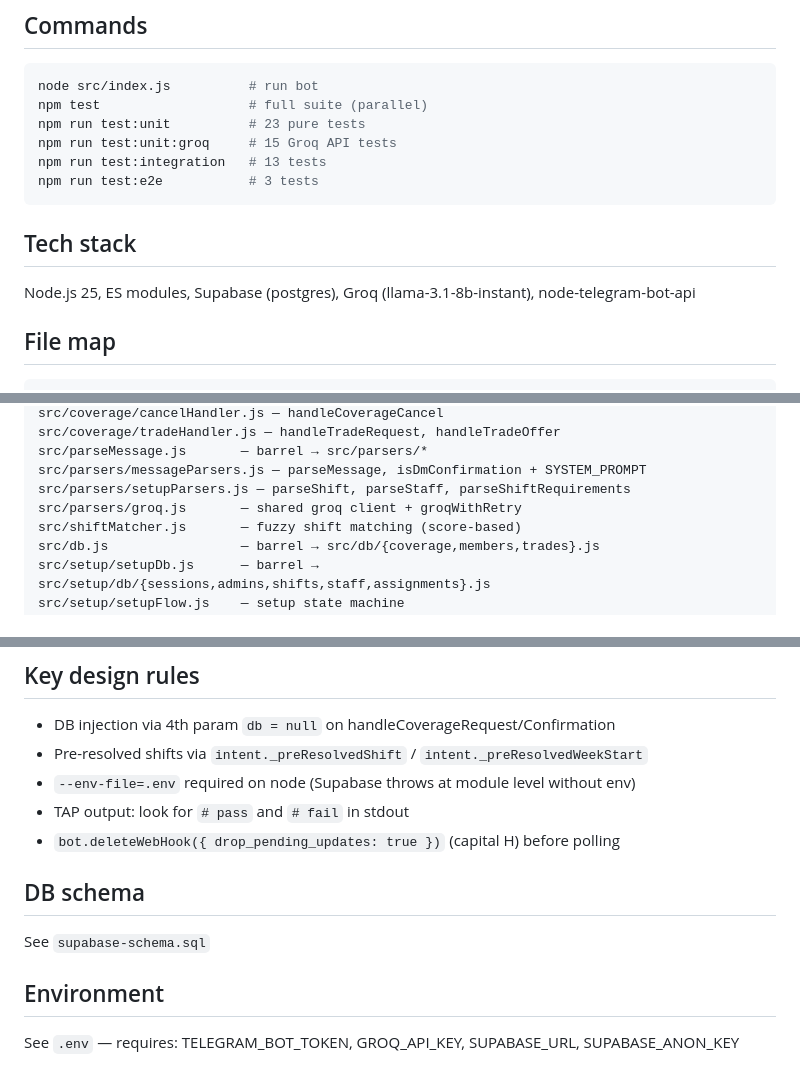
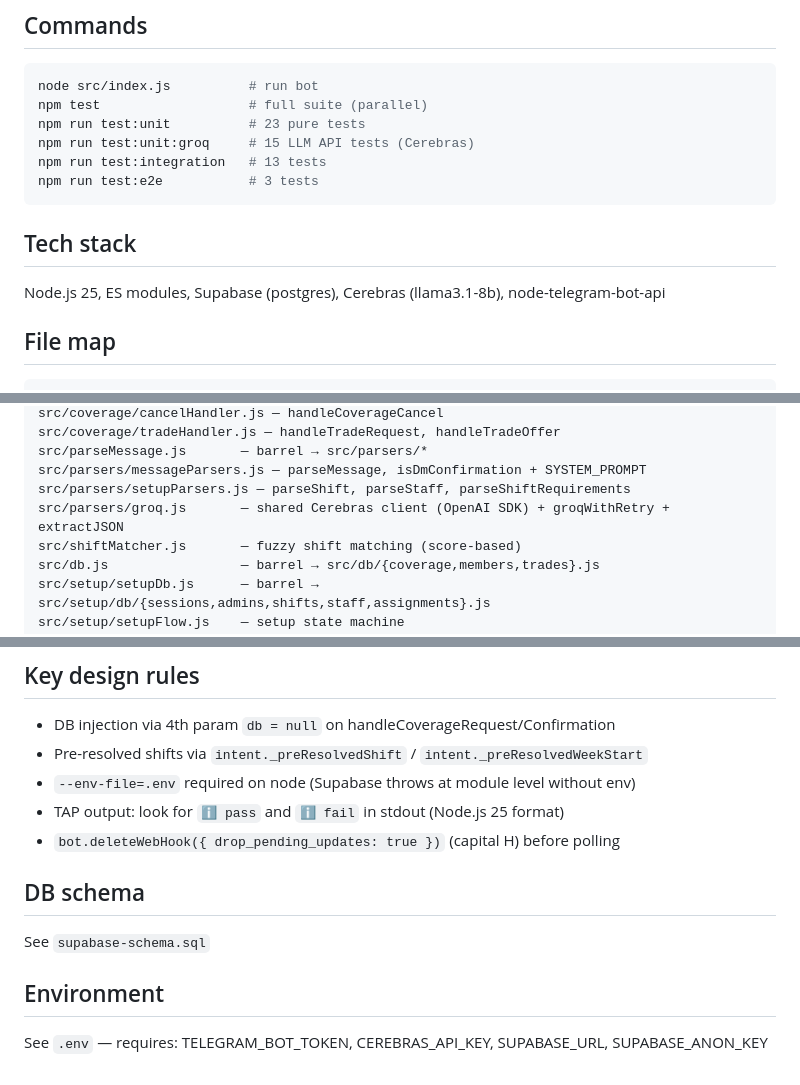
Before and after one commit to Mahin-W/Relay, a Markdown page: CLAUDE.md, 3 parts joined by grey strips. Rendered like a GitHub page.

Commit message:
docs: update CLAUDE.md for Cerebras migration
Co-Authored-By: Claude Sonnet 4.6 <noreply@anthropic.com>

````diff
--- a/CLAUDE.md
+++ b/CLAUDE.md
@@ -5,13 +5,13 @@
 node src/index.js          # run bot
 npm test                   # full suite (parallel)
 npm run test:unit          # 23 pure tests
-npm run test:unit:groq     # 15 Groq API tests
+npm run test:unit:groq     # 15 LLM API tests (Cerebras)
 npm run test:integration   # 13 tests
 npm run test:e2e           # 3 tests
 ```
 
 ## Tech stack
-Node.js 25, ES modules, Supabase (postgres), Groq (llama-3.1-8b-instant), node-telegram-bot-api
+Node.js 25, ES modules, Supabase (postgres), Cerebras (llama3.1-8b), node-telegram-bot-api
 
 ## File map
 ```
@@ -29,7 +29,7 @@ src/coverage/tradeHandler.js — handleTradeRequest, handleTradeOffer
 src/parseMessage.js       — barrel → src/parsers/*
 src/parsers/messageParsers.js — parseMessage, isDmConfirmation + SYSTEM_PROMPT
 src/parsers/setupParsers.js — parseShift, parseStaff, parseShiftRequirements
-src/parsers/groq.js       — shared groq client + groqWithRetry
+src/parsers/groq.js       — shared Cerebras client (OpenAI SDK) + groqWithRetry + extractJSON
 src/shiftMatcher.js       — fuzzy shift matching (score-based)
 src/db.js                 — barrel → src/db/{coverage,members,trades}.js
 src/setup/setupDb.js      — barrel → src/setup/db/{sessions,admins,shifts,staff,assignments}.js
@@ -50,11 +50,11 @@ src/logger.js             — logger utility
 - DB injection via 4th param `db = null` on handleCoverageRequest/Confirmation
 - Pre-resolved shifts via `intent._preResolvedShift` / `intent._preResolvedWeekStart`
 - `--env-file=.env` required on node (Supabase throws at module level without env)
-- TAP output: look for `# pass` and `# fail` in stdout
+- TAP output: look for `ℹ pass` and `ℹ fail` in stdout (Node.js 25 format)
 - `bot.deleteWebHook({ drop_pending_updates: true })` (capital H) before polling
 
 ## DB schema
 See `supabase-schema.sql`
 
 ## Environment
-See `.env` — requires: TELEGRAM_BOT_TOKEN, GROQ_API_KEY, SUPABASE_URL, SUPABASE_ANON_KEY
+See `.env` — requires: TELEGRAM_BOT_TOKEN, CEREBRAS_API_KEY, SUPABASE_URL, SUPABASE_ANON_KEY
````
